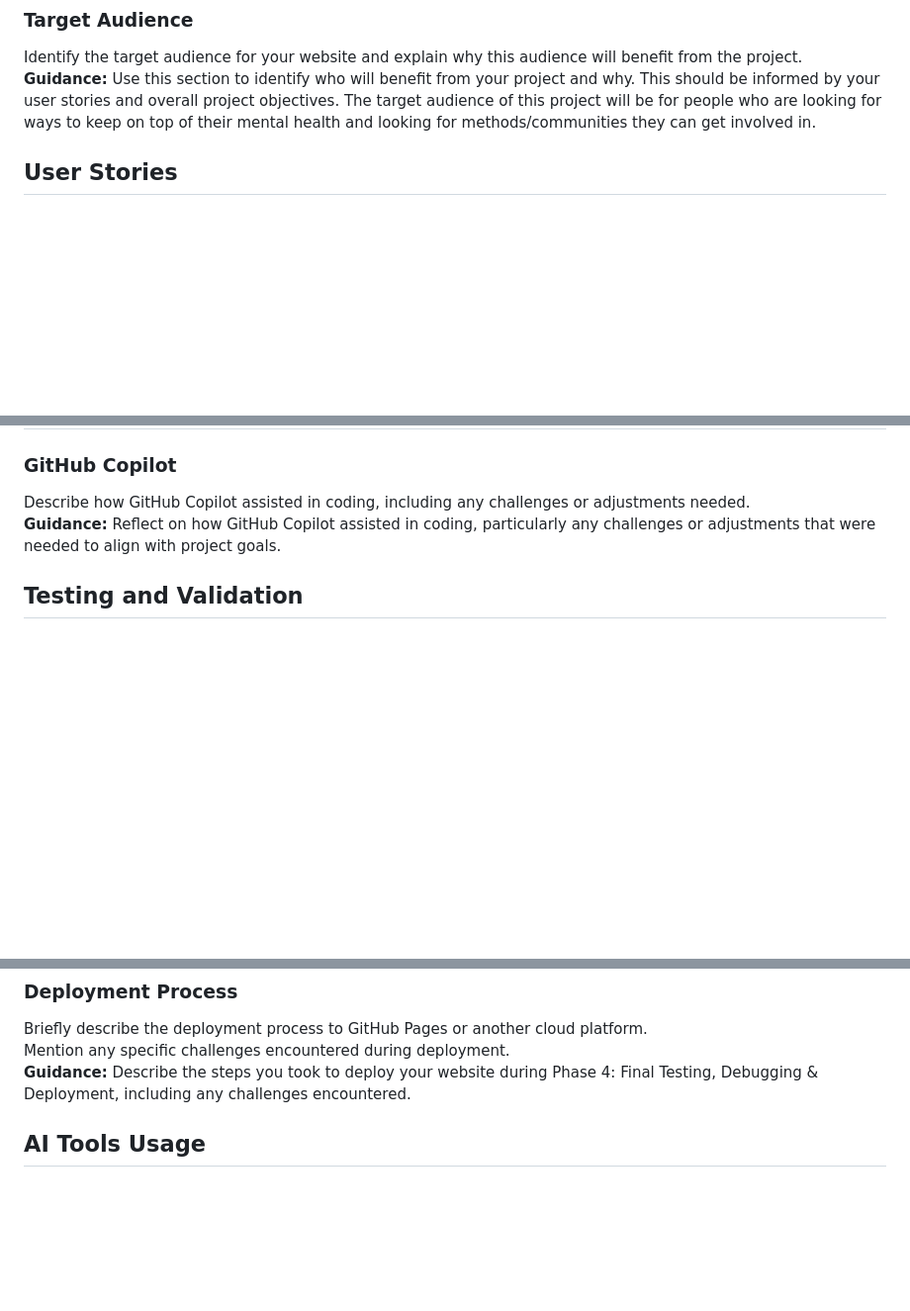
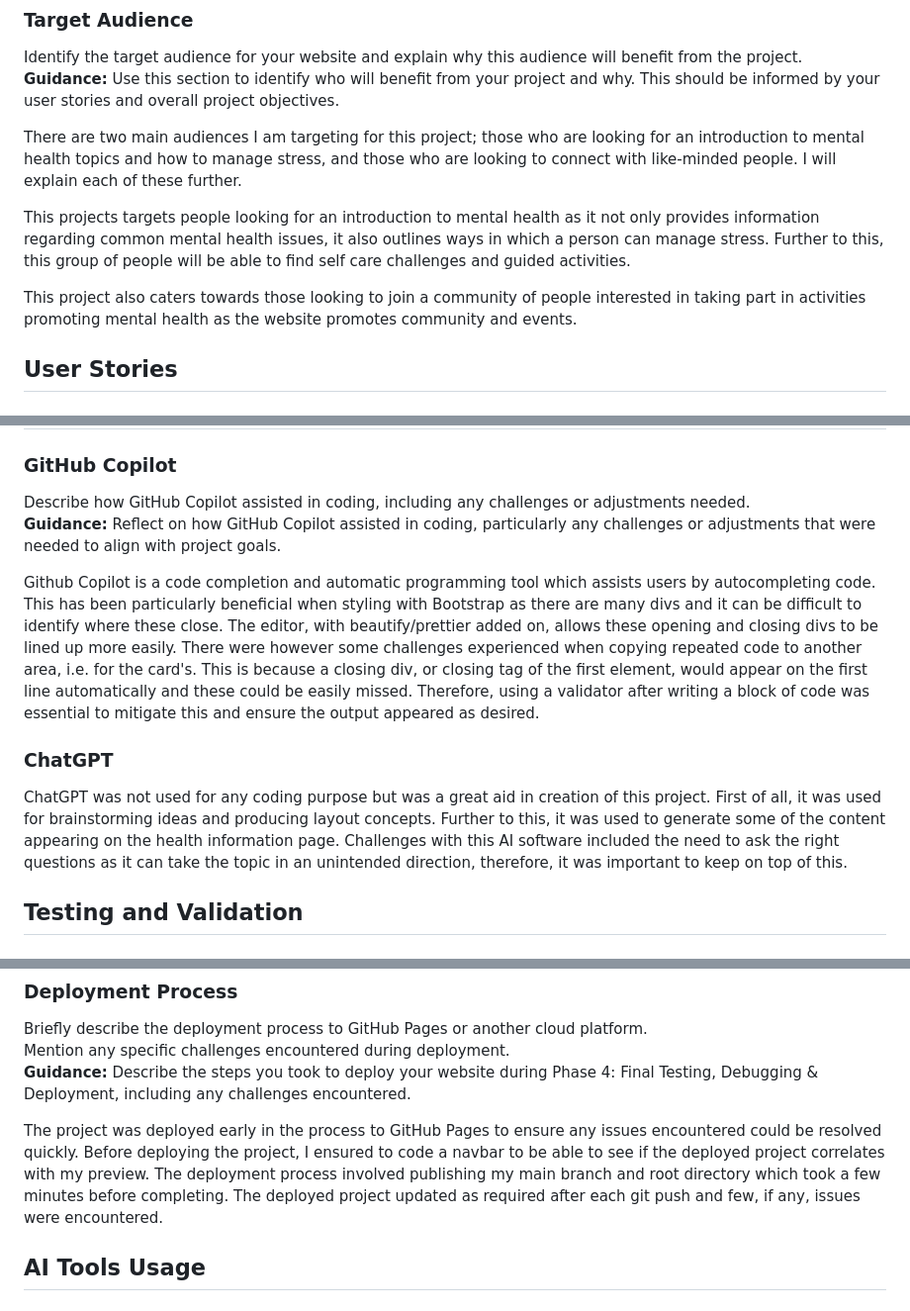
Before and after one commit to MFS4711/project1-practice, a Markdown page: README.md, 3 parts joined by grey strips. Shown at 99% size. GitHub-like rendering; blank space fills up the shorter version.

```diff
--- a/README.md
+++ b/README.md
@@ -16,7 +16,13 @@ This project will provide value to users by not only acting as an educational so
 ### Target Audience
 Identify the target audience for your website and explain why this audience will benefit from the project.
 **Guidance:** Use this section to identify who will benefit from your project and why. This should be informed by your user stories and overall project objectives.
-The target audience of this project will be for people who are looking for ways to keep on top of their mental health and looking for methods/communities they can get involved in.
+
+There are two main audiences I am targeting for this project; those who are looking for an introduction to mental health topics and how to manage stress, and those who are looking to connect with like-minded people. I will explain each of these further.
+
+This projects targets people looking for an introduction to mental health as it not only provides information regarding common mental health issues, it also outlines ways in which a person can manage stress.
+Further to this, this group of people will be able to find self care challenges and guided activities.
+
+This project also caters towards those looking to join a community of people interested in taking part in activities promoting mental health as the website promotes community and events.
 
 ## User Stories
 
@@ -93,6 +99,20 @@ Describe how DALL-E was used for image generation, including examples of success
 Describe how GitHub Copilot assisted in coding, including any challenges or adjustments needed.
 **Guidance:** Reflect on how GitHub Copilot assisted in coding, particularly any challenges or adjustments that were needed to align with project goals.
 
+Github Copilot is a code completion and automatic programming tool which assists users by autocompleting code.
+This has been particularly beneficial when styling with Bootstrap as there are many divs and it can be difficult to identify where these close.
+The editor, with beautify/prettier added on, allows these opening and closing divs to be lined up more easily.
+There were however some challenges experienced when copying repeated code to another area, i.e. for the card's.
+This is because a closing div, or closing tag of the first element, would appear on the first line automatically and these could be easily missed.
+Therefore, using a validator after writing a block of code was essential to mitigate this and ensure the output appeared as desired.
+
+### ChatGPT
+
+ChatGPT was not used for any coding purpose but was a great aid in creation of this project.
+First of all, it was used for brainstorming ideas and producing layout concepts.
+Further to this, it was used to generate some of the content appearing on the health information page.
+Challenges with this AI software included the need to ask the right questions as it can take the topic in an unintended direction, therefore, it was important to keep on top of this.
+
 ## Testing and Validation
 
 ### Testing Results
@@ -117,6 +206,11 @@ Brief reflection on the effectiveness of using AI tools for debugging and valida
 Briefly describe the deployment process to GitHub Pages or another cloud platform.
 Mention any specific challenges encountered during deployment.
 **Guidance:** Describe the steps you took to deploy your website during Phase 4: Final Testing, Debugging & Deployment, including any challenges encountered.
+
+The project was deployed early in the process to GitHub Pages to ensure any issues encountered could be resolved quickly.
+Before deploying the project, I ensured to code a navbar to be able to see if the deployed project correlates with my preview.
+The deployment process involved publishing my main branch and root directory which took a few minutes before completing.
+The deployed project updated as required after each git push and few, if any, issues were encountered.
 
 ## AI Tools Usage
 
```
Also changed, not shown: other parts of README.md (+69 -0 lines).
